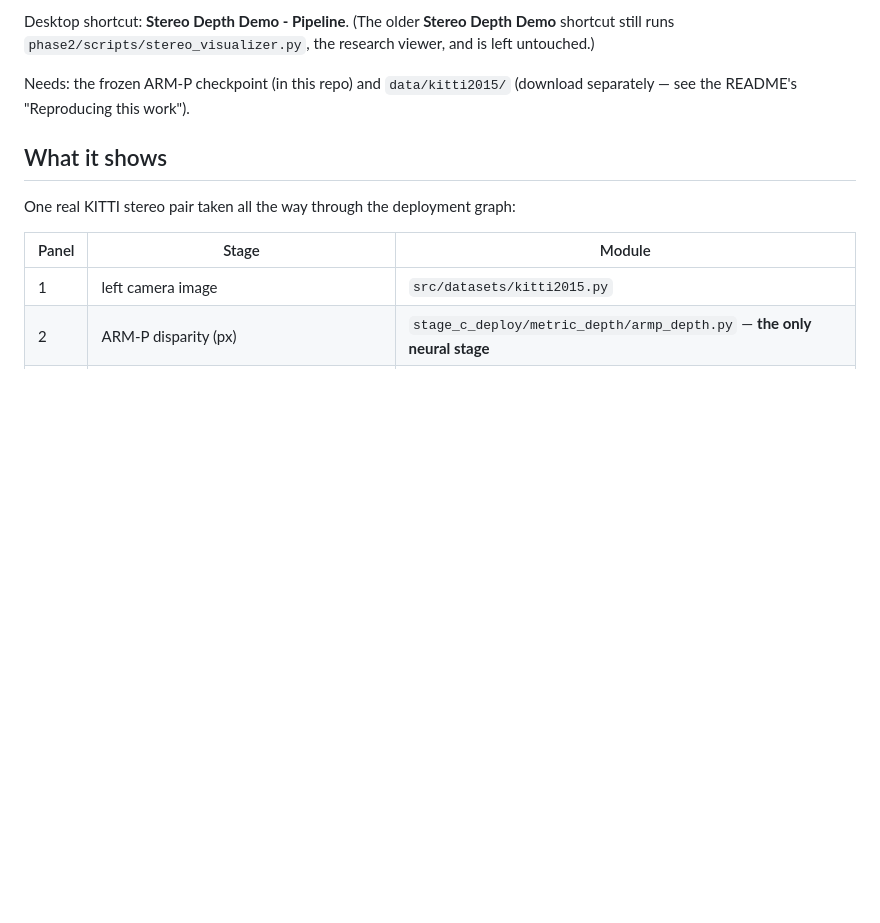
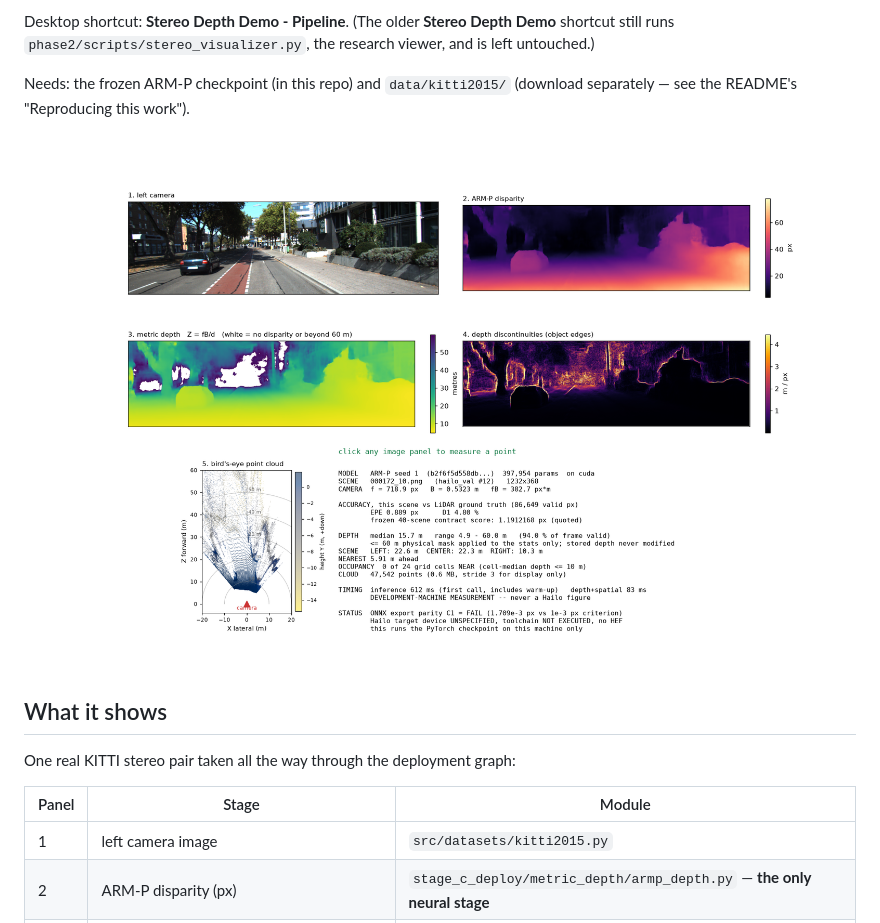
Before and after one commit to Vishnu-3727/stereo-depth-vision, a Markdown page: stage_c_deploy/demo/README.md, the part around the change. GitHub-like rendering; pictures changed too: docs/images/demo_city.png (added); blank space fills up the shorter version.

```diff
--- a/stage_c_deploy/demo/README.md
+++ b/stage_c_deploy/demo/README.md
@@ -14,6 +14,8 @@ the research viewer, and is left untouched.)
 
 Needs: the frozen ARM-P checkpoint (in this repo) and `data/kitti2015/`
 (download separately — see the README's "Reproducing this work").
+
+![demo](../../docs/images/demo_city.png)
 
 ## What it shows
 
```
Also changed, not shown: README.md (+21 -0 lines), docs/images/demo_city_cloud3d.png (added), docs/images/demo_highway.png (added), 1 other file.
